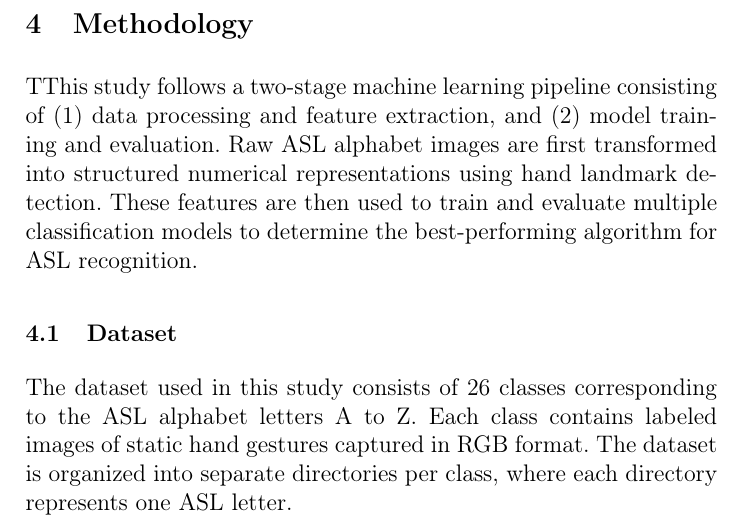
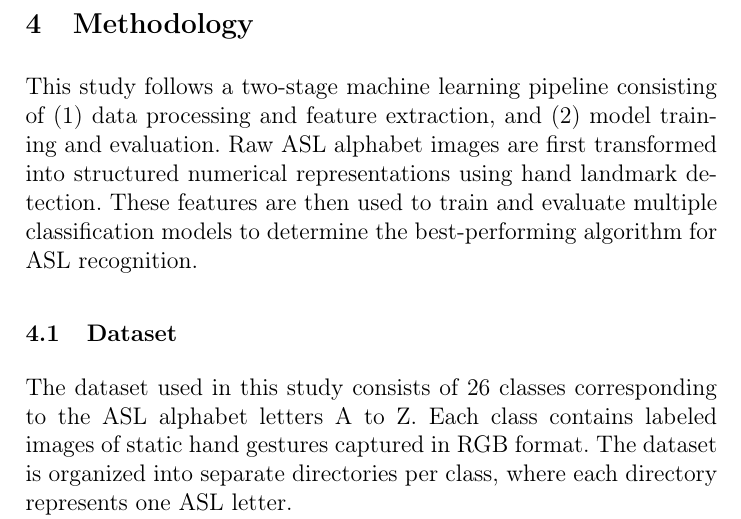
Before and after one commit to kcteis/ML-ASL, a LaTeX paper (paper/intro.tex, which reads paper/methods.tex): part of page 7 of 14, cut so that both start at the same text. Compiled offline with pdfLaTeX.

```diff
--- a/paper/methods.tex
+++ b/paper/methods.tex
@@ -1,7 +1,7 @@
 \section{Methodology}
 % ─────────────────────────────────────────────────────────────────────────────
 
-TThis study follows a two-stage machine learning pipeline consisting of (1) data processing and feature extraction, and (2) model training and evaluation. Raw ASL alphabet images are first transformed into structured numerical representations using hand landmark detection. These features are then used to train and evaluate multiple classification models to determine the best-performing algorithm for ASL recognition.
+This study follows a two-stage machine learning pipeline consisting of (1) data processing and feature extraction, and (2) model training and evaluation. Raw ASL alphabet images are first transformed into structured numerical representations using hand landmark detection. These features are then used to train and evaluate multiple classification models to determine the best-performing algorithm for ASL recognition.
 
 % ─────────────────────────────────────────────────────────────────────────────
 \subsection{Dataset}
```
